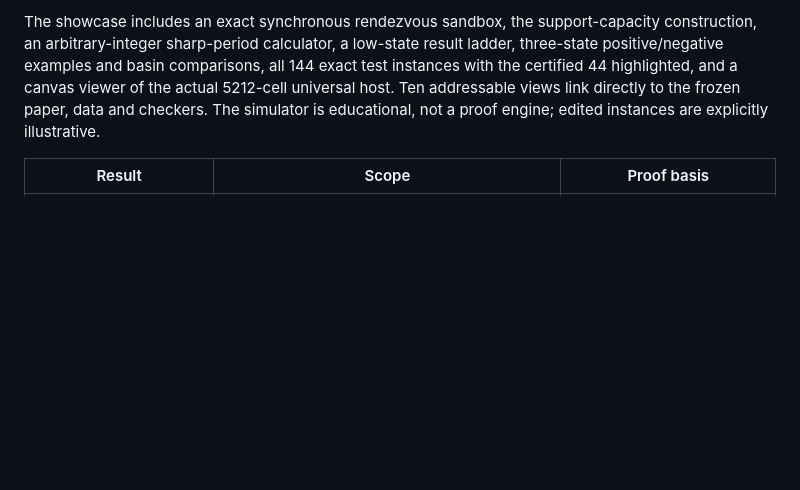
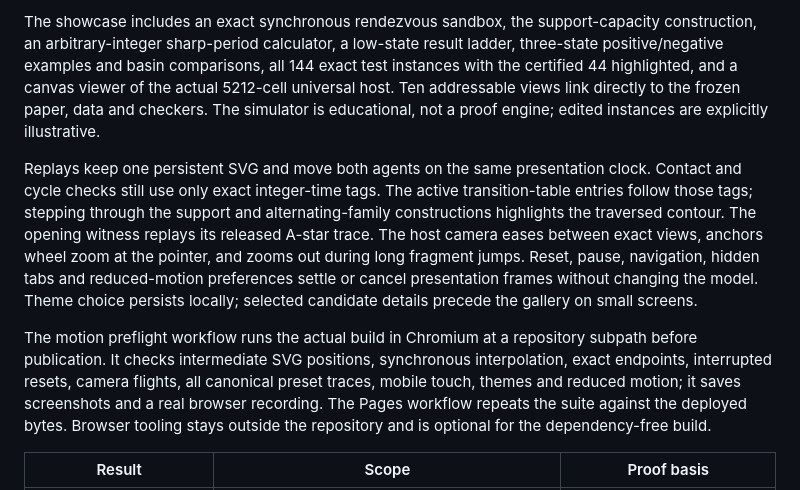
Before and after one commit to spicmaff/rendezvous-grid-mazes, a Markdown page: README.md, the part around the change. Rendered like a GitHub page; blank space fills up the shorter version.

Commit message:
Document presentation motion and real Chromium prepublication checks

```diff
--- a/README.md
+++ b/README.md
@@ -9,6 +9,10 @@ Two identical finite-state agents follow one deterministic rule in an induced sq
 [Open the interactive showcase](https://spicmaff.github.io/rendezvous-grid-mazes/) · [Read the canonical paper (PDF)](https://spicmaff.github.io/rendezvous-grid-mazes/research/paper/main.pdf) · [Explore the source map](public/claims.json) · [Inspect the proof artifacts](research/manifests/PROOF_ARTIFACTS.json)
 
 The showcase includes an exact synchronous rendezvous sandbox, the support-capacity construction, an arbitrary-integer sharp-period calculator, a low-state result ladder, three-state positive/negative examples and basin comparisons, all 144 exact test instances with the certified 44 highlighted, and a canvas viewer of the actual 5212-cell universal host. Ten addressable views link directly to the frozen paper, data and checkers. The simulator is educational, not a proof engine; edited instances are explicitly illustrative.
+
+Replays keep one persistent SVG and move both agents on the same presentation clock. Contact and cycle checks still use only exact integer-time tags. The active transition-table entries follow those tags; stepping through the support and alternating-family constructions highlights the traversed contour. The opening witness replays its released A-star trace. The host camera eases between exact views, anchors wheel zoom at the pointer, and zooms out during long fragment jumps. Reset, pause, navigation, hidden tabs and reduced-motion preferences settle or cancel presentation frames without changing the model. Theme choice persists locally; selected candidate details precede the gallery on small screens.
+
+The motion preflight workflow runs the actual build in Chromium at a repository subpath before publication. It checks intermediate SVG positions, synchronous interpolation, exact endpoints, interrupted resets, camera flights, all canonical preset traces, mobile touch, themes and reduced motion; it saves screenshots and a real browser recording. The Pages workflow repeats the suite against the deployed bytes. Browser tooling stays outside the repository and is optional for the dependency-free build.
 
 | Result | Scope | Proof basis |
 | --- | --- | --- |
```
